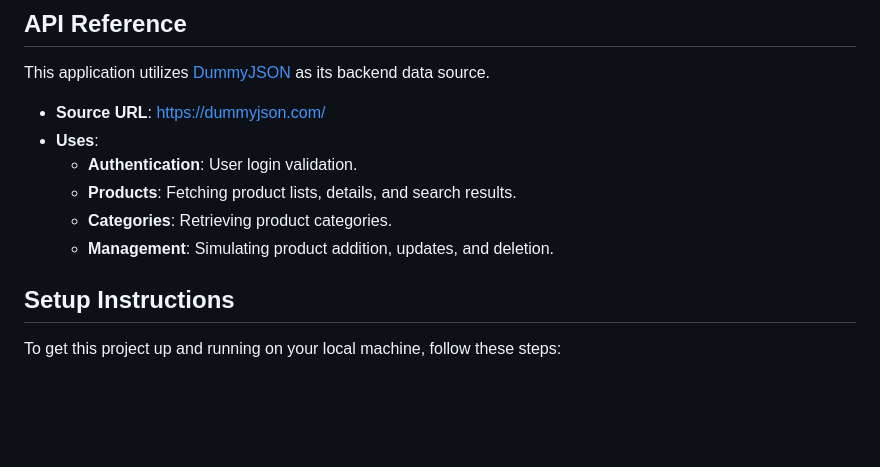
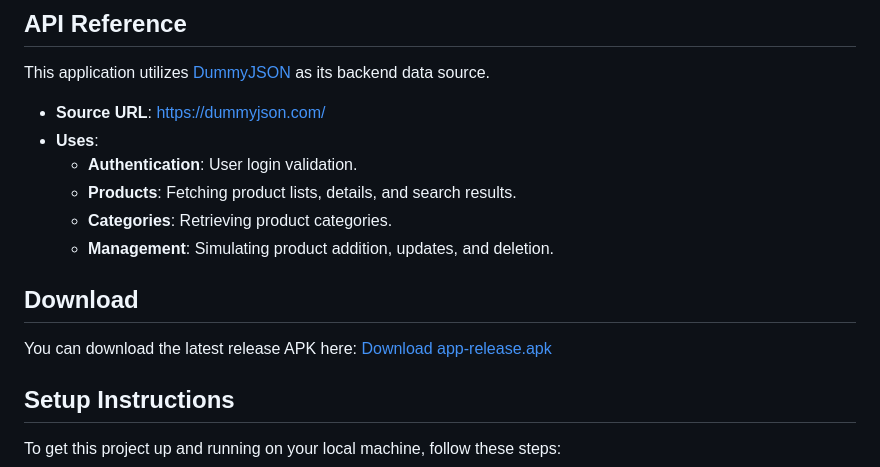
Before and after one commit to Parachurami/StockPilot, a Markdown page: README.md, the part around the change. Rendered like a GitHub page; blank space fills up the shorter version.

Commit message:
Apk download link added

```diff
--- a/README.md
+++ b/README.md
@@ -24,6 +24,11 @@ This application utilizes [DummyJSON](https://dummyjson.com/) as its backend dat
     *   **Products**: Fetching product lists, details, and search results.
     *   **Categories**: Retrieving product categories.
     *   **Management**: Simulating product addition, updates, and deletion.
+
+## Download
+
+You can download the latest release APK here:
+[Download app-release.apk](build/app/outputs/flutter-apk/app-release.apk)
 
 ## Setup Instructions
 
```
